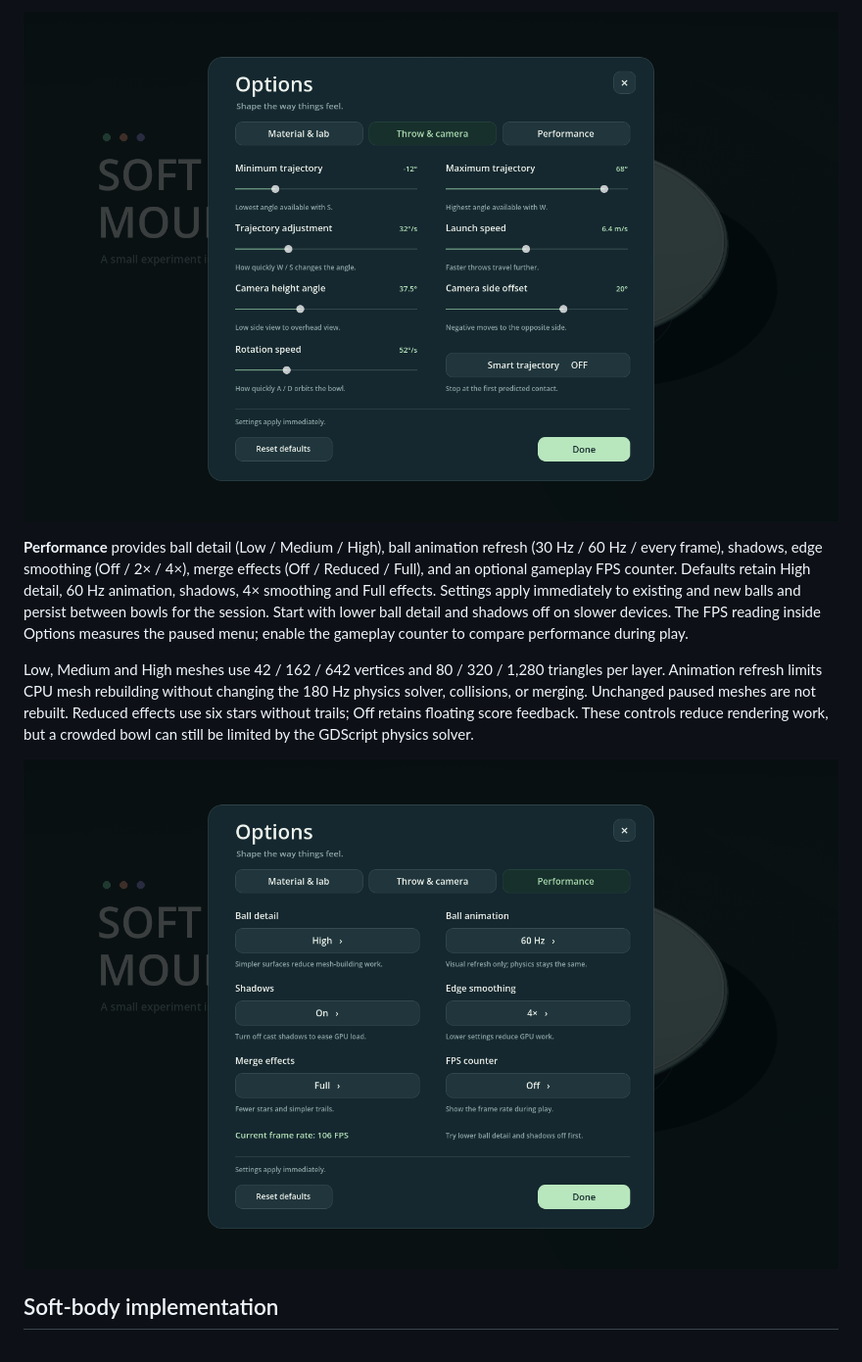
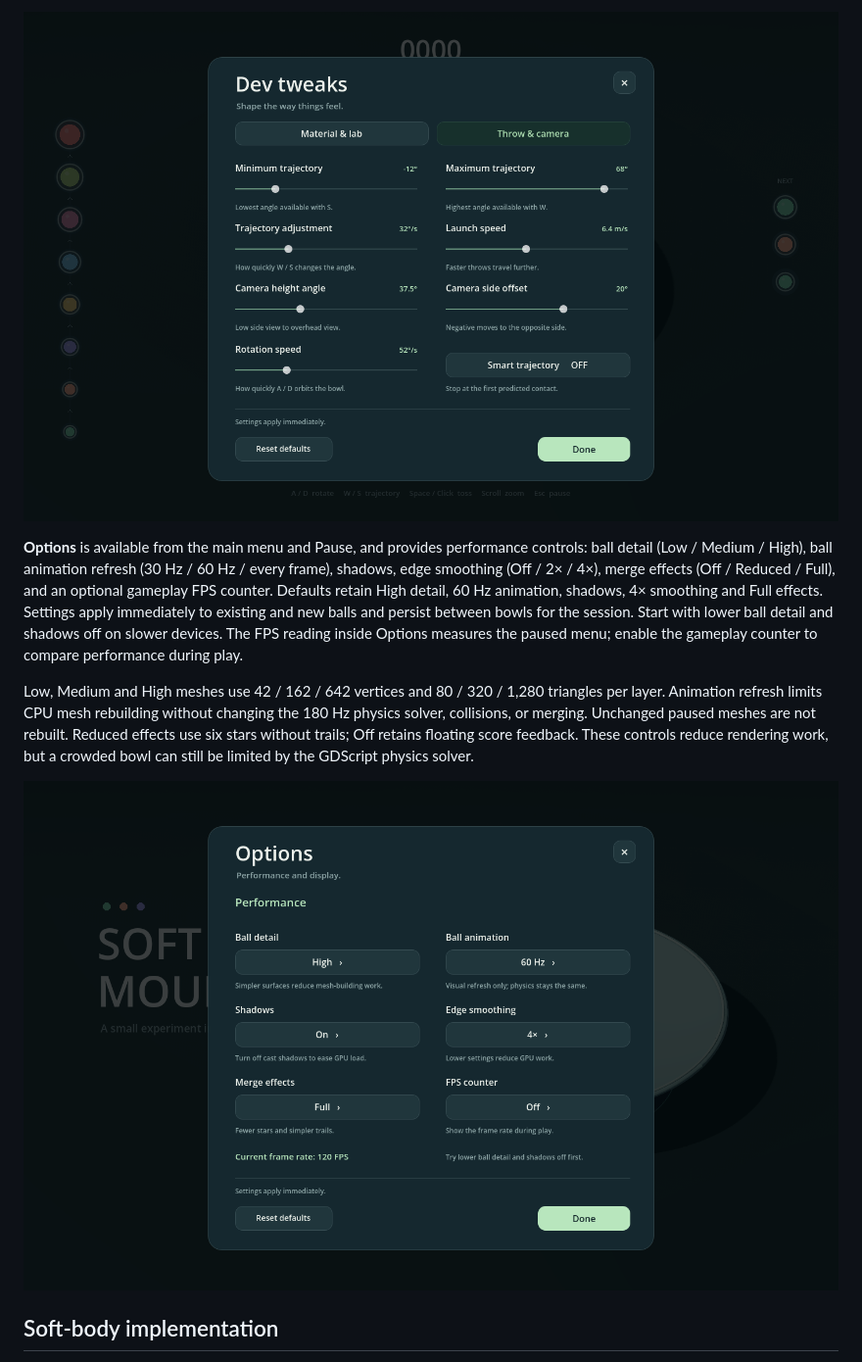
Before and after one commit to Adam-Vozzo/game16, a Markdown page: README.md, the part around one of its changes. Shown at 98% size. Rendered like a GitHub page; pictures changed too: docs/performance-options.png, docs/throw-options.png.

Commit message:
Move development controls into a separate pause menu

```diff
--- a/README.md
+++ b/README.md
@@ -46,7 +47,7 @@ Options has three tabs. **Material & lab** contains the soft-body controls. **Th
 
 ![Throw and camera options](docs/throw-options.png)
 
-**Performance** provides ball detail (Low / Medium / High), ball animation refresh (30 Hz / 60 Hz / every frame), shadows, edge smoothing (Off / 2× / 4×), merge effects (Off / Reduced / Full), and an optional gameplay FPS counter. Defaults retain High detail, 60 Hz animation, shadows, 4× smoothing and Full effects. Settings apply immediately to existing and new balls and persist between bowls for the session. Start with lower ball detail and shadows off on slower devices. The FPS reading inside Options measures the paused menu; enable the gameplay counter to compare performance during play.
+**Options** is available from the main menu and Pause, and provides performance controls: ball detail (Low / Medium / High), ball animation refresh (30 Hz / 60 Hz / every frame), shadows, edge smoothing (Off / 2× / 4×), merge effects (Off / Reduced / Full), and an optional gameplay FPS counter. Defaults retain High detail, 60 Hz animation, shadows, 4× smoothing and Full effects. Settings apply immediately to existing and new balls and persist between bowls for the session. Start with lower ball detail and shadows off on slower devices. The FPS reading inside Options measures the paused menu; enable the gameplay counter to compare performance during play.
 
 Low, Medium and High meshes use 42 / 162 / 642 vertices and 80 / 320 / 1,280 triangles per layer. Animation refresh limits CPU mesh rebuilding without changing the 180 Hz physics solver, collisions, or merging. Unchanged paused meshes are not rebuilt. Reduced effects use six stars without trails; Off retains floating score feedback. These controls reduce rendering work, but a crowded bowl can still be limited by the GDScript physics solver.
 
```
Also changed, not shown: other parts of README.md (+8 -7 lines), docs/dev-tweaks.png (added), docs/options.png, docs/pause-menu.png (added), 8 other files.
